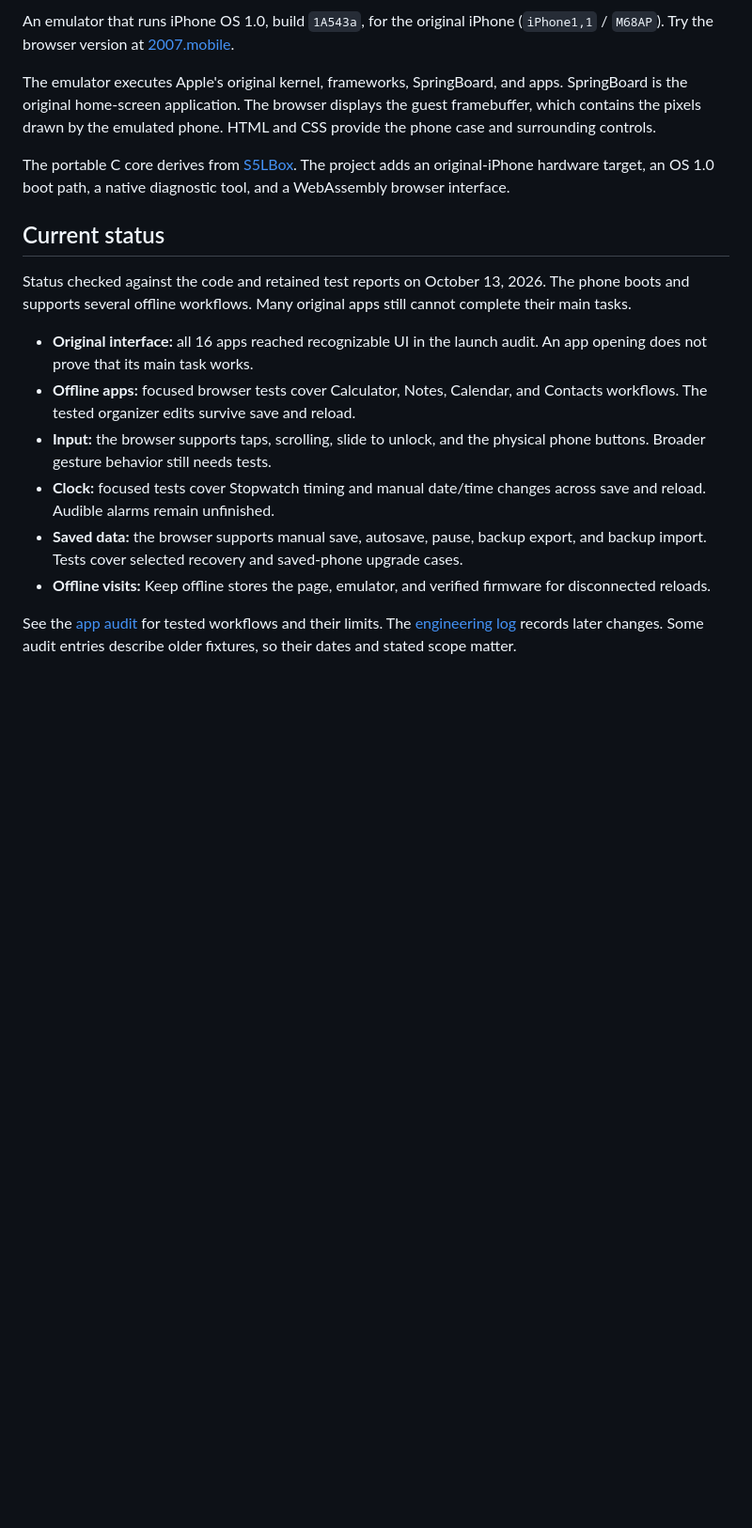
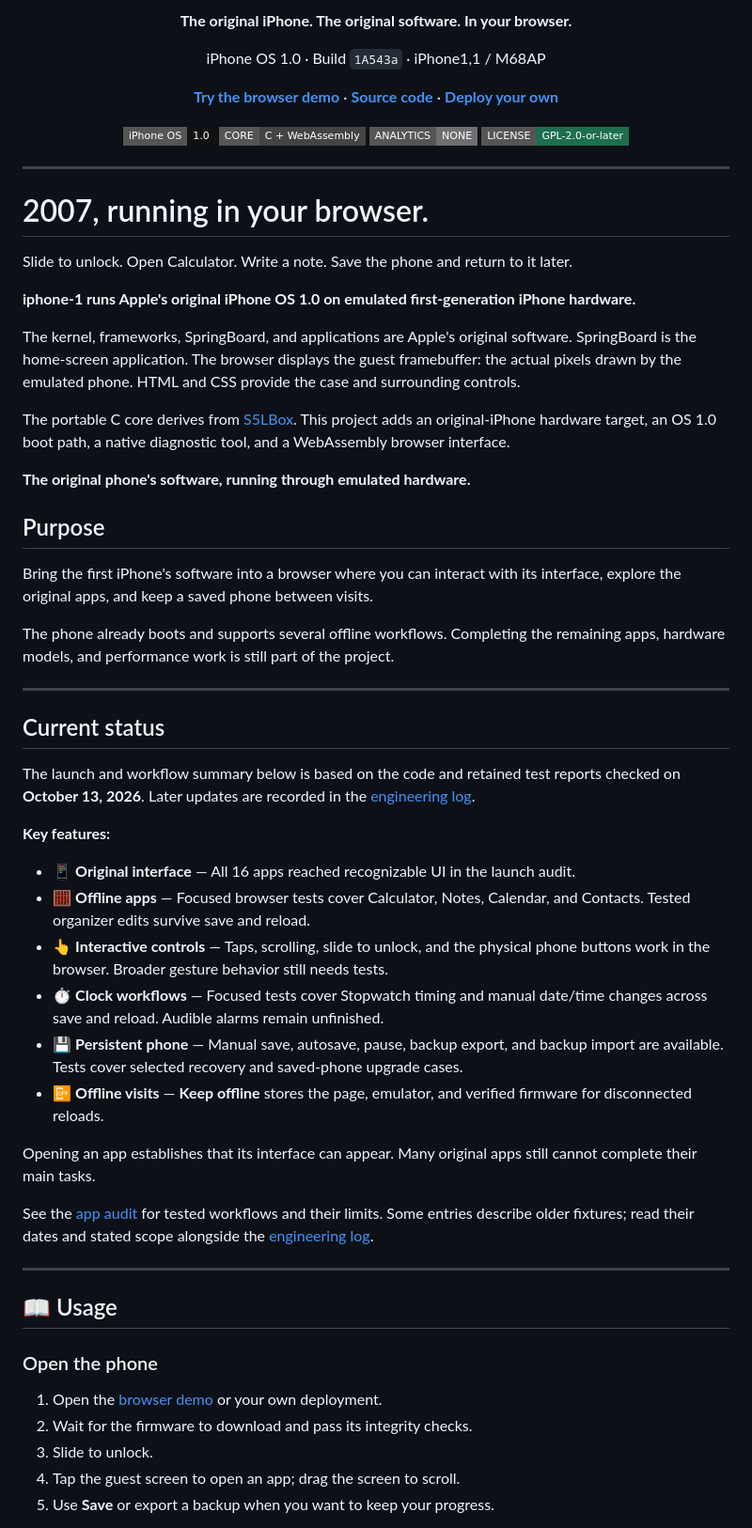
Before and after one commit to hopeugetherpes/iphone-1-emulator, a Markdown page: README.md, the part around one of its changes. Shown at 94% size. Drawn GitHub-style; badges without logos; blank space fills up the shorter version.

Commit message:
docs: rewrite README and add Vercel deployment button

```diff
--- a/README.md
+++ b/README.md
@@ -2,34 +2,90 @@
 
-An emulator that runs iPhone OS 1.0, build `1A543a`, for the original iPhone
-(`iPhone1,1` / `M68AP`). Try the browser version at [2007.mobile](https://2007.mobile/).
+<p align="center">
+  <strong>The original iPhone. The original software. In your browser.</strong>
+</p>
 
-The emulator executes Apple's original kernel, frameworks, SpringBoard, and apps.
-SpringBoard is the original home-screen application.
-The browser displays the guest framebuffer, which contains the pixels drawn by the emulated phone.
-HTML and CSS provide the phone case and surrounding controls.
+<p align="center">
+  iPhone OS 1.0 · Build <code>1A543a</code> · iPhone1,1 / M68AP
+</p>
+
+<p align="center">
+  <a href="https://2007.mobile/"><strong>Try the browser demo</strong></a>
+  ·
+  <a href="https://github.com/hopeugetherpes/iphone-1-emulator"><strong>Source code</strong></a>
+  ·
+  <a href="#deploy-to-vercel"><strong>Deploy your own</strong></a>
+</p>
+
+<p align="center">
+  <img src="https://img.shields.io/badge/iPhone_OS-1.0-111111?style=flat-square" alt="iPhone OS 1.0">
+  <img src="https://img.shields.io/badge/CORE-C_%2B_WebAssembly-444444?style=flat-square" alt="C and WebAssembly core">
+  <img src="https://img.shields.io/badge/ANALYTICS-NONE-706e70?style=flat-square" alt="No application analytics">
+  <a href="LICENSE"><img src="https://img.shields.io/badge/LICENSE-GPL--2.0--or--later-1E6E50?style=flat-square" alt="GPL 2.0 or later"></a>
+</p>
+
+---
+
+# 2007, running in your browser.
+
+Slide to unlock. Open Calculator. Write a note. Save the phone and return to it later.
+
+**iphone-1 runs Apple's original iPhone OS 1.0 on emulated first-generation iPhone hardware.**
+
+The kernel, frameworks, SpringBoard, and applications are Apple's original software.
+SpringBoard is the home-screen application. The browser displays the guest framebuffer:
+the actual pixels drawn by the emulated phone. HTML and CSS provide the case and surrounding controls.
 
 The portable C core derives from [S5LBox](https://github.com/j0shua-SYSON/S5LBox).
-The project adds an original-iPhone hardware target, an OS 1.0 boot path,
+This project adds an original-iPhone hardware target, an OS 1.0 boot path,
 a native diagnostic tool, and a WebAssembly browser interface.
+
+**The original phone's software, running through emulated hardware.**
+
+## Purpose
+
+Bring the first iPhone's software into a browser where you can interact with its interface,
+explore the original apps, and keep a saved phone between visits.
+
+The phone already boots and supports several offline workflows.
+Completing the remaining apps, hardware models, and performance work is still part of the project.
+
+---
 
 ## Current status
 
-Status checked against the code and retained test reports on October 13, 2026.
-The phone boots and supports several offline workflows.
-Many original apps still cannot complete their main tasks.
+The launch and workflow summary below is based on the code and retained test reports checked on
+**October 13, 2026**. Later updates are recorded in the [engineering log](plans/execution.md).
 
-- **Original interface:** all 16 apps reached recognizable UI in the launch audit.
-  An app opening does not prove that its main task works.
-- **Offline apps:** focused browser tests cover Calculator, Notes, Calendar, and Contacts workflows.
-  The tested organizer edits survive save and reload.
-- **Input:** the browser supports taps, scrolling, slide to unlock, and the physical phone buttons.
-  Broader gesture behavior still needs tests.
-- **Clock:** focused tests cover Stopwatch timing and manual date/time changes across save and reload.
-  Audible alarms remain unfinished.
-- **Saved data:** the browser supports manual save, autosave, pause, backup export, and backup import.
+**Key features:**
+
+- 📱 **Original interface** — All 16 apps reached recognizable UI in the launch audit.
+- 🧮 **Offline apps** — Focused browser tests cover Calculator, Notes, Calendar, and Contacts.
+  Tested organizer edits survive save and reload.
+- 👆 **Interactive controls** — Taps, scrolling, slide to unlock, and the physical phone buttons work
+  in the browser. Broader gesture behavior still needs tests.
+- ⏱️ **Clock workflows** — Focused tests cover Stopwatch timing and manual date/time changes across
+  save and reload. Audible alarms remain unfinished.
+- 💾 **Persistent phone** — Manual save, autosave, pause, backup export, and backup import are available.
   Tests cover selected recovery and saved-phone upgrade cases.
-- **Offline visits:** Keep offline stores the page, emulator, and verified firmware for disconnected reloads.
+- 📴 **Offline visits** — **Keep offline** stores the page, emulator, and verified firmware
+  for disconnected reloads.
+
+Opening an app establishes that its interface can appear. Many original apps still cannot
+complete their main tasks.
 
 See the [app audit](plans/app-coverage.md) for tested workflows and their limits.
-The [engineering log](plans/execution.md) records later changes.
-Some audit entries describe older fixtures, so their dates and stated scope matter.
+Some entries describe older fixtures; read their dates and stated scope alongside the
+[engineering log](plans/execution.md).
+
+---
+
+## 📖 Usage
+
+### Open the phone
+
+1. Open the [browser demo](https://2007.mobile/) or your own deployment.
+2. Wait for the firmware to download and pass its integrity checks.
+3. Slide to unlock.
+4. Tap the guest screen to open an app; drag the screen to scroll.
+5. Use **Save** or export a backup when you want to keep your progress.
+
```
Also changed, not shown: other parts of README.md (+242 -128 lines).
